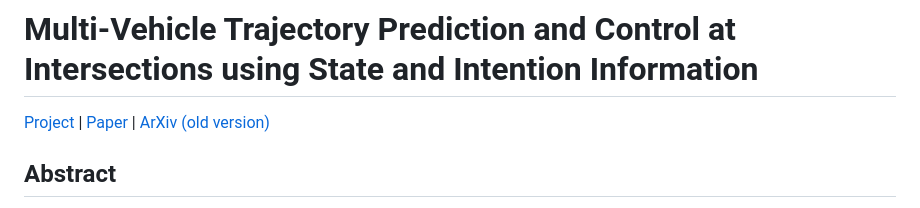
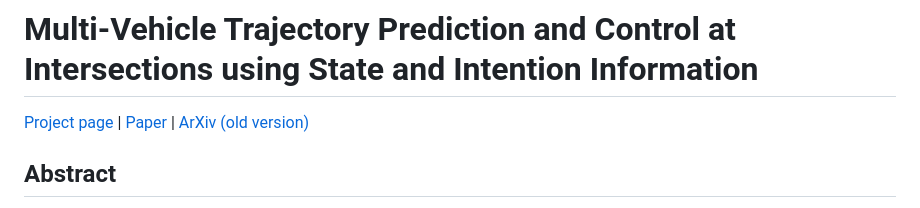
Before and after one commit to Dekai21/Multi_Agent_Intersection, a Markdown page: README.md, the part around the change. Rendered like a GitHub page.

```diff
--- a/README.md
+++ b/README.md
@@ -1,6 +1,6 @@
 # Multi-Vehicle Trajectory Prediction and Control at Intersections using State and Intention Information
 
-[Project](https://dekai21.github.io/Multi_Agent_Intersection/) | [Paper](https://www.sciencedirect.com/science/article/pii/S0925231223013437) | [ArXiv (old version)](https://arxiv.org/abs/2301.02561)
+[Project page](https://dekai21.github.io/Multi_Agent_Intersection/) | [Paper](https://www.sciencedirect.com/science/article/pii/S0925231223013437) | [ArXiv (old version)](https://arxiv.org/abs/2301.02561)
 
 ## Abstract
 Traditional deep learning approaches for prediction of future trajectory of multiple road agents rely on knowing information about their past trajectory. In contrast, this work utilizes information of only the current state and intended direction to predict the future trajectory of multiple vehicles at intersections. Incorporating intention information has two distinct advantages: 1) It allows to not just predict the future trajectory but also control the multiple vehicles. 2) By manipulating the intention, the interaction among the vehicles is adapted accordingly to achieve desired behavior. Both these advantages would otherwise not be possible with using only past trajectory information. Our model utilizes message passing of information between the vehicle nodes for a more holistic overview of the environment, resulting in better trajectory prediction and control of the vehicles. This work also provides a thorough investigation and discussion into the disparity between offline and online metrics for the task of multi-agent control. We particularly show why conducting only offline evaluation would not suffice, thereby necessitating online evaluation. We demonstrate the superiority of utilizing intention information rather than past trajectory in online scenarios. Lastly, we show the capability of our method in adapting to different domains through experiments conducted on two distinct simulation platforms i.e. SUMO and CARLA.
```
